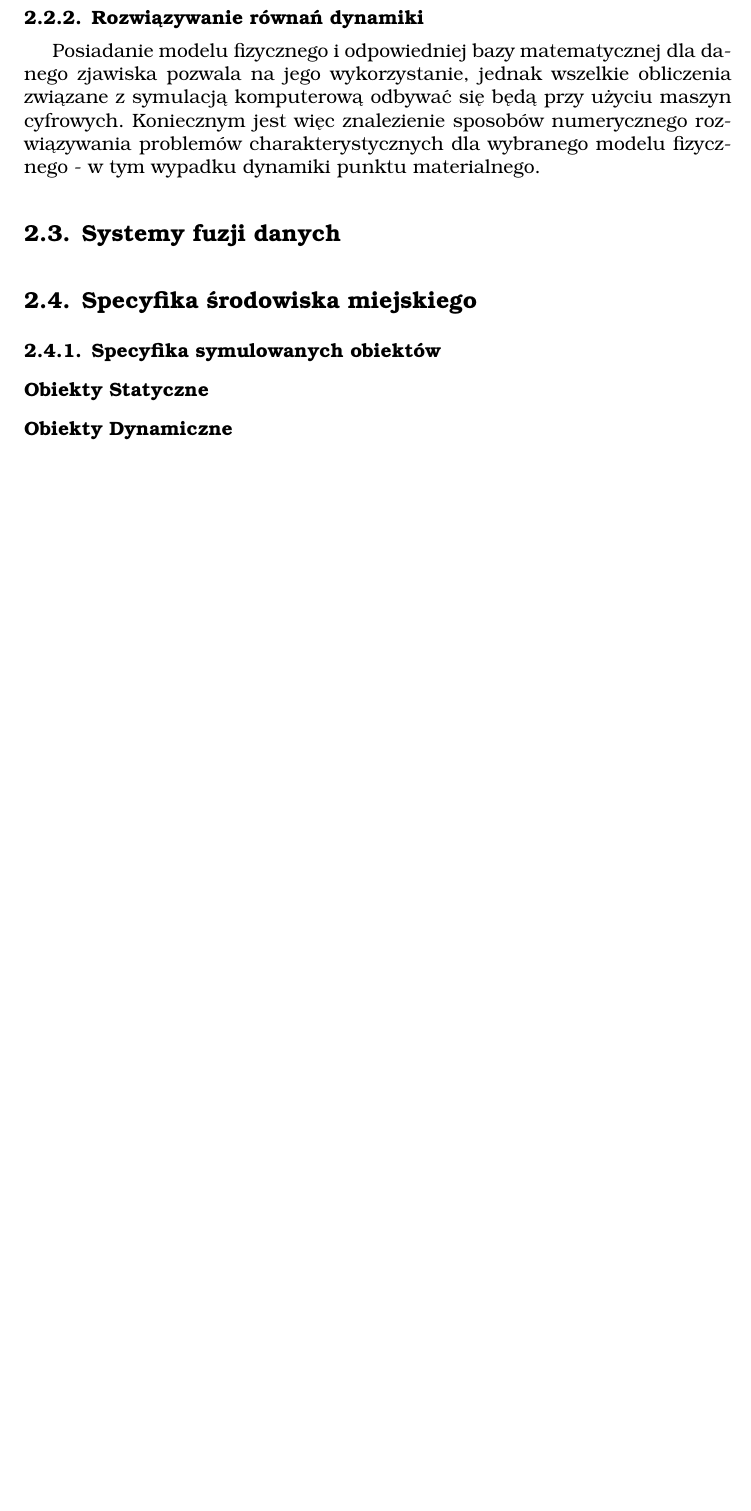
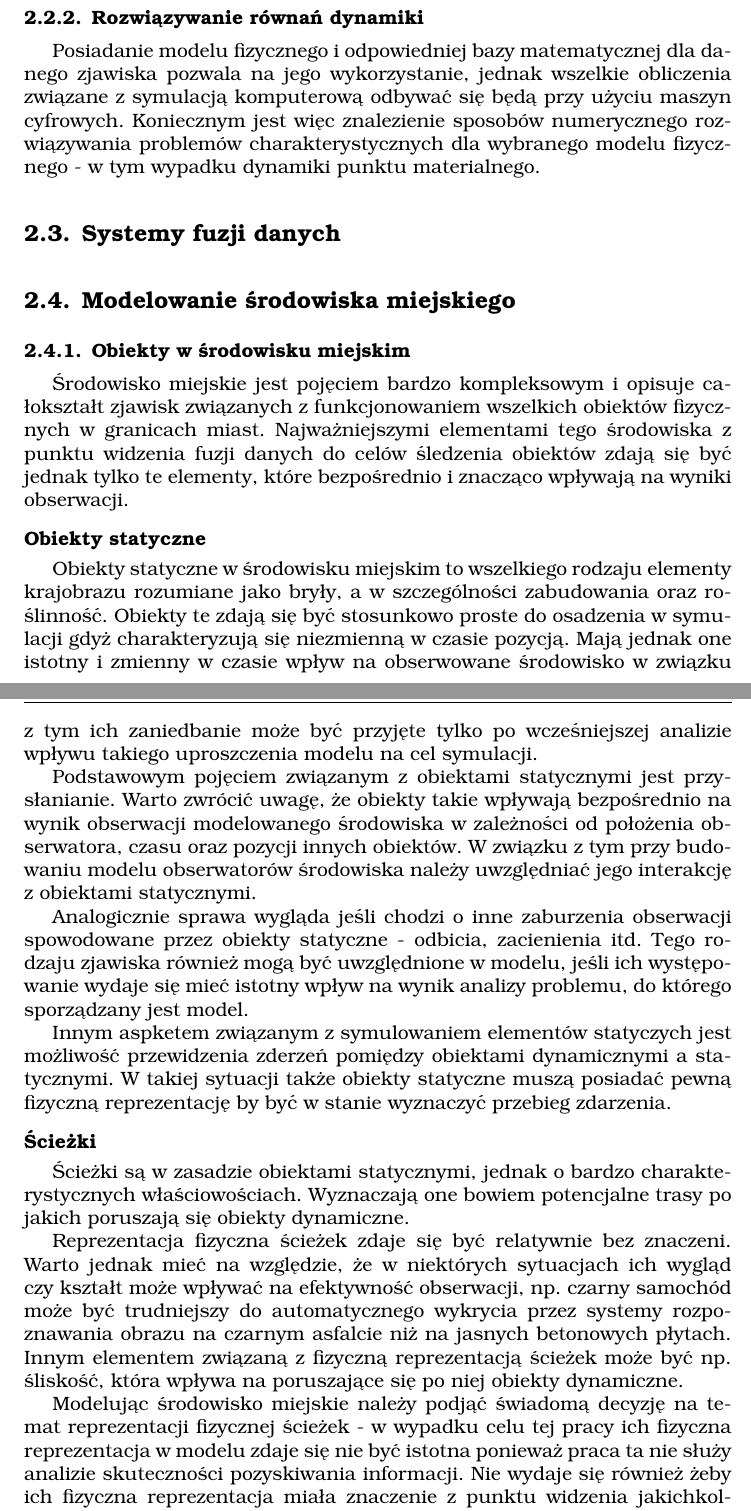
Before and after one commit to fiedukow/EngineeringThesis, a LaTeX thesis (main.tex, which reads tex/chap1.tex): part of page 16 of 26 before the commit and two parts of pages 16 and 17 of 28 after it, the two joined at a grey line, cut so that both start at the same text, the shorter picture padded with empty space. Compiled offline with pdfLaTeX.

Commit message:
Scibblar.

```diff
--- a/tex/chap1.tex
+++ b/tex/chap1.tex
@@ -327,7 +327,32 @@ Posiadanie modelu fizycznego i odpowiedniej bazy matematycznej dla danego zjawis
 }
 
 \section[Systemy fuzji danych][Systemy fuzji danych]{Systemy fuzji danych}
-\section[Specyfika środowiska miejskiego][Specyfika środowiska miejskiego]{Specyfika środowiska miejskiego}
-\subsection{Specyfika symulowanych obiektów}
-\subsubsection{Obiekty Statyczne}
-\subsubsection{Obiekty Dynamiczne}
+\section[Modelowanie środowiska miejskiego][Modelowanie środowiska miejskiego]{Modelowanie środowiska miejskiego}
+\subsection{Obiekty w środowisku miejskim}
+\par{
+Środowisko miejskie jest pojęciem bardzo kompleksowym i opisuje całokształt zjawisk związanych z funkcjonowaniem wszelkich obiektów fizycznych w granicach miast. Najważniejszymi elementami tego środowiska z punktu widzenia fuzji danych do celów śledzenia obiektów zdają się być jednak tylko te elementy, które bezpośrednio i znacząco wpływają na wyniki obserwacji.
+}
+\subsubsection{Obiekty statyczne}
+\par{
+Obiekty statyczne w środowisku miejskim to wszelkiego rodzaju elementy krajobrazu rozumiane jako bryły, a w szczególności zabudowania oraz roślinność. Obiekty te zdają się być stosunkowo proste do osadzenia w symulacji gdyż charakteryzują się niezmienną w czasie pozycją. Mają jednak one istotny i zmienny w czasie wpływ na obserwowane środowisko w związku z tym ich zaniedbanie może być przyjęte tylko po wcześniejszej analizie wpływu takiego uproszczenia modelu na cel symulacji.
+}
+\par{
+Podstawowym pojęciem związanym z obiektami statycznymi jest przysłanianie. Warto zwrócić uwagę, że obiekty takie wpływają bezpośrednio na wynik obserwacji modelowanego środowiska w zależności od położenia obserwatora, czasu oraz pozycji innych obiektów. W związku z tym przy budowaniu modelu  obserwatorów środowiska należy uwzględniać jego interakcję z obiektami statycznymi.
+}
+\par{
+Analogicznie sprawa wygląda jeśli chodzi o inne zaburzenia obserwacji spowodowane przez obiekty statyczne - odbicia, zacienienia itd. Tego rodzaju zjawiska również mogą być uwzględnione w modelu, jeśli ich występowanie wydaje się mieć istotny wpływ na wynik analizy problemu, do którego sporządzany jest model.
+}
+\par{
+Innym aspketem związanym z symulowaniem elementów statyczych jest możliwość przewidzenia zderzeń pomiędzy obiektami dynamicznymi a statycznymi. W takiej sytuacji także obiekty statyczne muszą posiadać pewną fizyczną reprezentację by być w stanie wyznaczyć przebieg zdarzenia.
+}
+\subsubsection{Ścieżki}
+\par{
+Ścieżki są w zasadzie obiektami statycznymi, jednak o bardzo charakterystycznych właściowościach. Wyznaczają one bowiem potencjalne trasy po jakich poruszają się obiekty dynamiczne.
+}
+\par{
+Reprezentacja fizyczna ścieżek zdaje się być relatywnie bez znaczeni. Warto jednak mieć na względzie, że w niektórych sytuacjach ich wygląd czy kształt może wpływać na efektywność obserwacji, np. czarny samochód może być trudniejszy do automatycznego wykrycia przez systemy rozpoznawania obrazu na czarnym asfalcie niż na jasnych betonowych płytach. Innym elementem związaną z fizyczną reprezentacją ścieżek może być np. śliskość, która wpływa na poruszające się po niej obiekty dynamiczne.
+}
+\par{
+Modelując środowisko miejskie należy podjąć świadomą decyzję na temat reprezentacji fizycznej ścieżek - w wypadku celu tej pracy ich fizyczna reprezentacja w modelu zdaje się nie być istotna ponieważ praca ta nie służy analizie skuteczności pozyskiwania informacji. Nie wydaje się również żeby ich fizyczna reprezentacja miała znaczenie z punktu widzenia jakichkolwiek aspektów symulowanej przestrzeni. Warto zwrócić uwagę, że jeśli w przyszłości zajdzie potrzeba modelowania właściwości scieżek jako takich, można wykorzystać do tego celu typowy model obiektów statycznych, który zapewnia wszystkie właściwości potrzebne danej symulacji - jako że \textbf{ścieżka jest właśnie obiektym statycznym powiększonym o pewne dodatkowe właściwości}.
+}
+\par{
```
Also changed, not shown: tex/title.tex (+1 -1 lines), tex/chap1.tex (24 more changed lines), 1 other file.
